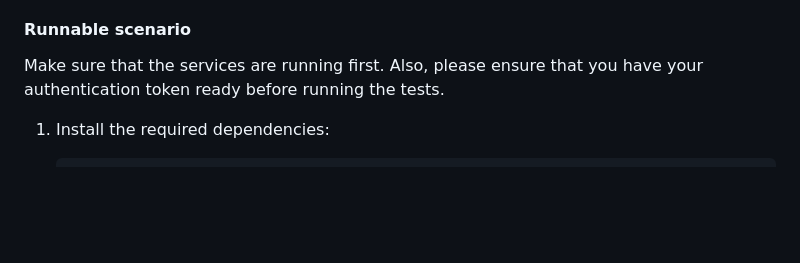
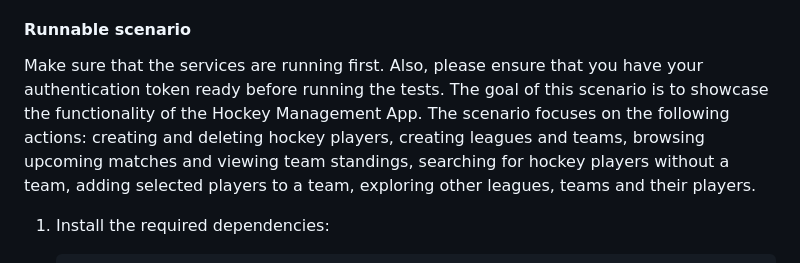
Before and after one commit to norhus/ice-hockey-manager, a Markdown page: README.md, the part around the change. Rendered like a GitHub page; blank space fills up the shorter version.

Commit message:
ADD goal of the runnable scenario

````diff
--- a/README.md
+++ b/README.md
@@ -74,6 +74,13 @@ provided in the previous milestone.
 #### **Runnable scenario**
 Make sure that the services are running first.
 Also, please ensure that you have your authentication token ready before running the tests.
+The goal of this scenario is to showcase the functionality of the Hockey Management App.
+The scenario focuses on the following actions:
+creating and deleting hockey players,
+creating leagues and teams,
+browsing upcoming matches and viewing team standings,
+searching for hockey players without a team, adding selected players to a team,
+exploring other leagues, teams and their players.
 1. Install the required dependencies:
 
     ```sh
````
